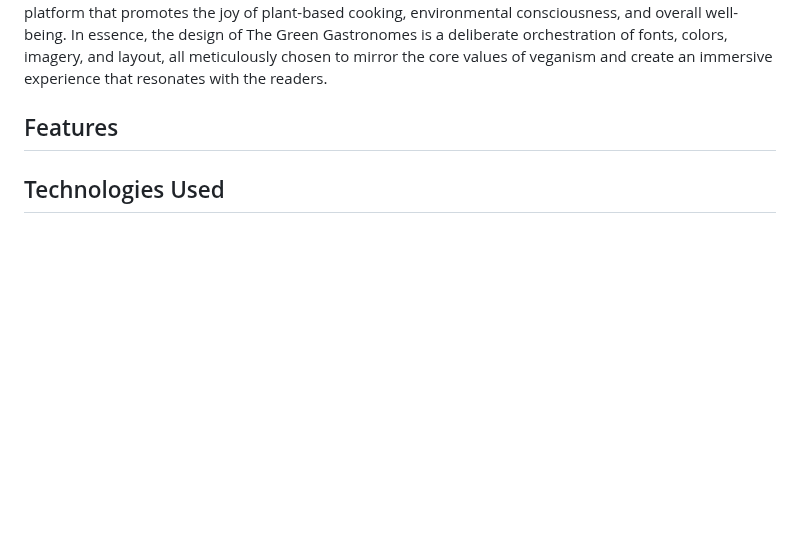
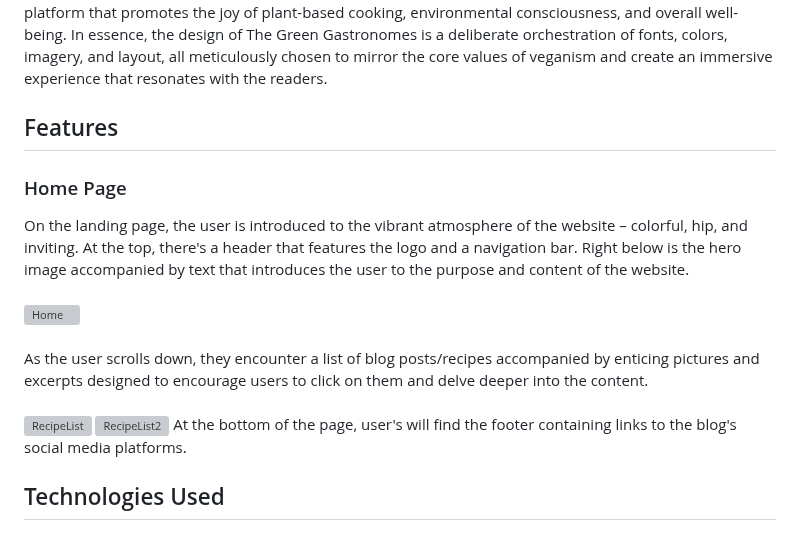
Before and after one commit to FarehaSi/The-Green-Gastronomes, a Markdown page: README.md, the part around the change. Drawn GitHub-style; blank space fills up the shorter version; grey boxes are pictures that could not be loaded.

```diff
--- a/README.md
+++ b/README.md
@@ -104,6 +104,19 @@ Thoughtfully structured layouts guide the readers seamlessly through recipes, wi
 The combination of Lobster and Quicksand fonts creates a harmonious balance between playfulness and professionalism, mirroring the holistic approach of a vegan lifestyle. The color palette, with its calming white backdrop, grounding black text, and invigorating green accents, establishes a soothing yet invigorating visual rhythm. Collectively, these design choices synergize to encapsulate the essence of Vegan Vibes: a platform that promotes the joy of plant-based cooking, environmental consciousness, and overall well-being.
 In essence, the design of The Green Gastronomes is a deliberate orchestration of fonts, colors, imagery, and layout, all meticulously chosen to mirror the core values of veganism and create an immersive experience that resonates with the readers.
 ## Features
+### Home Page
+On the landing page, the user is introduced to the vibrant atmosphere of the website – colorful, hip, and inviting. At the top, there's a header that features the logo and a navigation bar. Right below is the hero image accompanied by text that introduces the user to the purpose and content of the website.
+<br>
+<br>
+![Home](https://github.com/FarehaSi/The-Green-Gastronomes/assets/116716786/436d4081-7c91-4342-819d-54b7bd6131e5)
+<br>
+<br>
+As the user scrolls down, they encounter a list of blog posts/recipes accompanied by enticing pictures and excerpts designed to encourage users to click on them and delve deeper into the content.
+<br>
+<br>
+![RecipeList](https://github.com/FarehaSi/The-Green-Gastronomes/assets/116716786/42f525d0-a07b-4f3e-9e6f-25d6d8516ca8)
+![RecipeList2](https://github.com/FarehaSi/The-Green-Gastronomes/assets/116716786/7a684dd5-d5ec-4bed-b220-059dfef0bd67)
+At the bottom of the page, user's will find the footer containing links to the blog's social media platforms.
 ## Technologies Used
 ### Languages Used
 * [HTML 5](https://en.wikipedia.org/wiki/HTML/)- Used to structure all the templates on the site
```
